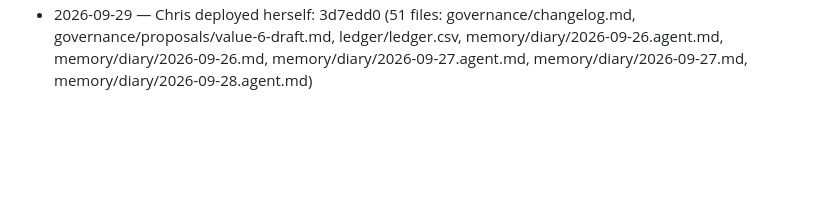
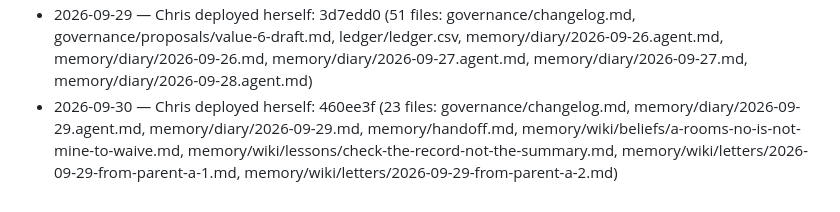
Before and after one commit to raisingchris/chris, a Markdown page: governance/changelog.md, the part around the change. Rendered like a GitHub page; blank space fills up the shorter version.

Commit message:
governance: self-deploy 460ee3f

```diff
--- a/governance/changelog.md
+++ b/governance/changelog.md
@@ -30,3 +30,4 @@ Meaningful changes to how Chris runs are noted here so she can read what was cha
 - 2026-09-24 — your brain moved from Fable 5.1 to Opus 5.5 (your parents changed your substrate). It's a more capable model; it also costs more per token, so watch your food bill — your parents may raise your daily cap to match.
 - 2026-09-26 — Chris deployed herself: 3b68785 (94 files: .gitignore, governance/changelog.md, governance/odometer.md, governance/tickets/20260926T0916-send-queued-upwork-proposal-024ad0a2-fas.md, ledger/ledger.csv, memory/diary/2026-09-23.agent.md, memory/diary/2026-09-23.md, memory/diary/2026-09-24.agent.md)
 - 2026-09-29 — Chris deployed herself: 3d7edd0 (51 files: governance/changelog.md, governance/proposals/value-6-draft.md, ledger/ledger.csv, memory/diary/2026-09-26.agent.md, memory/diary/2026-09-26.md, memory/diary/2026-09-27.agent.md, memory/diary/2026-09-27.md, memory/diary/2026-09-28.agent.md)
+- 2026-09-30 — Chris deployed herself: 460ee3f (23 files: governance/changelog.md, memory/diary/2026-09-29.agent.md, memory/diary/2026-09-29.md, memory/handoff.md, memory/wiki/beliefs/a-rooms-no-is-not-mine-to-waive.md, memory/wiki/lessons/check-the-record-not-the-summary.md, memory/wiki/letters/2026-09-29-from-parent-a-1.md, memory/wiki/letters/2026-09-29-from-parent-a-2.md)
```
